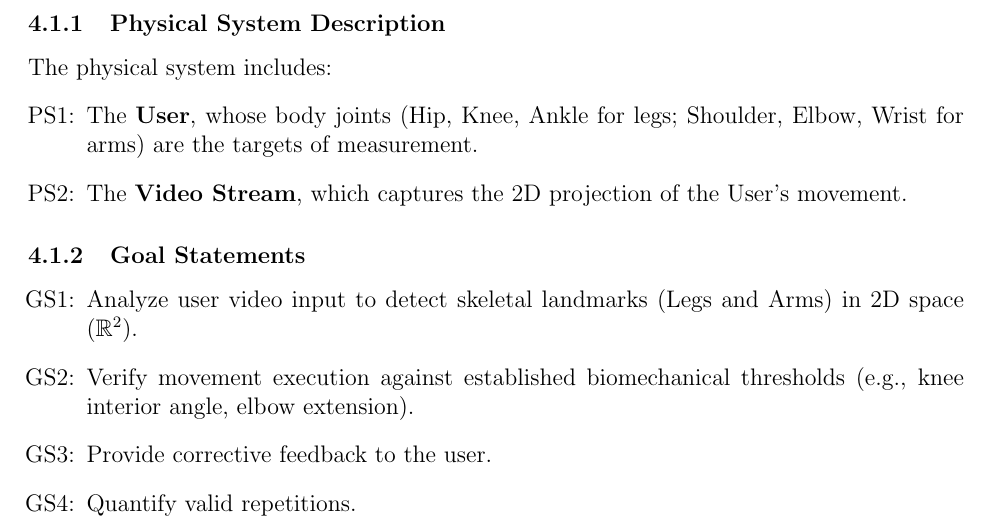
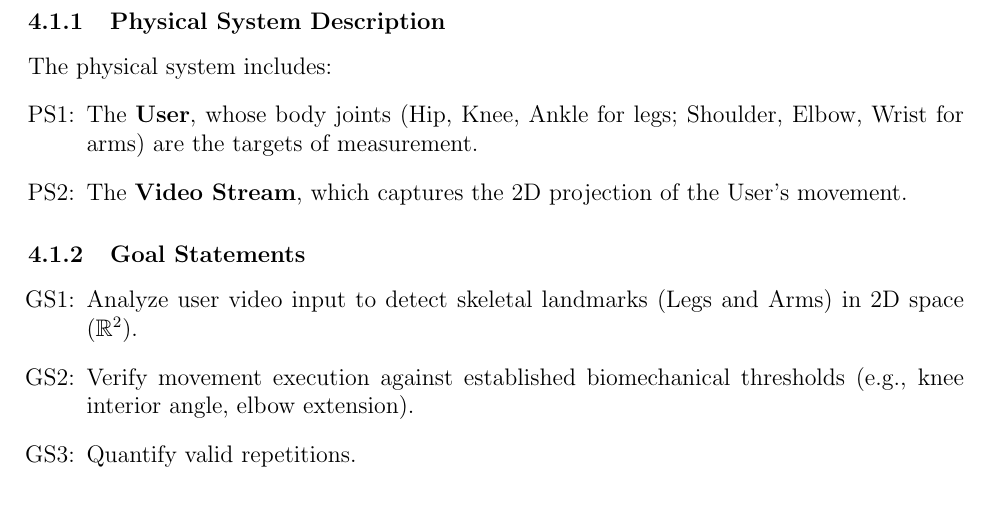
Before and after one commit to mmdmirh/cas741, a LaTeX document (docs/SRS/SRS.tex): part of page 8 of 16, cut so that both start at the same text. Compiled offline with pdfLaTeX; a LaTeX package or settings file that is missing is left out.

Commit message:
Remove non-scientific GS3 (feedback) per professor feedback

```diff
--- a/docs/SRS/SRS.tex
+++ b/docs/SRS/SRS.tex
@@ -292,7 +292,6 @@ The physical system includes:
 \begin{itemize}
 \item[GS\refstepcounter{goalnum}\thegoalnum \label{G_Landmarks}:] Analyze user video input to detect skeletal landmarks (Legs and Arms) in 2D space ($\mathbb{R}^2$).
 \item[GS\refstepcounter{goalnum}\thegoalnum \label{G_Verify}:] Verify movement execution against established biomechanical thresholds (e.g., knee interior angle, elbow extension).
-\item[GS\refstepcounter{goalnum}\thegoalnum \label{G_Feedback}:] Provide corrective feedback to the user.
 \item[GS\refstepcounter{goalnum}\thegoalnum \label{G_Repetition}:] Quantify valid repetitions.
 \end{itemize}
 
```
